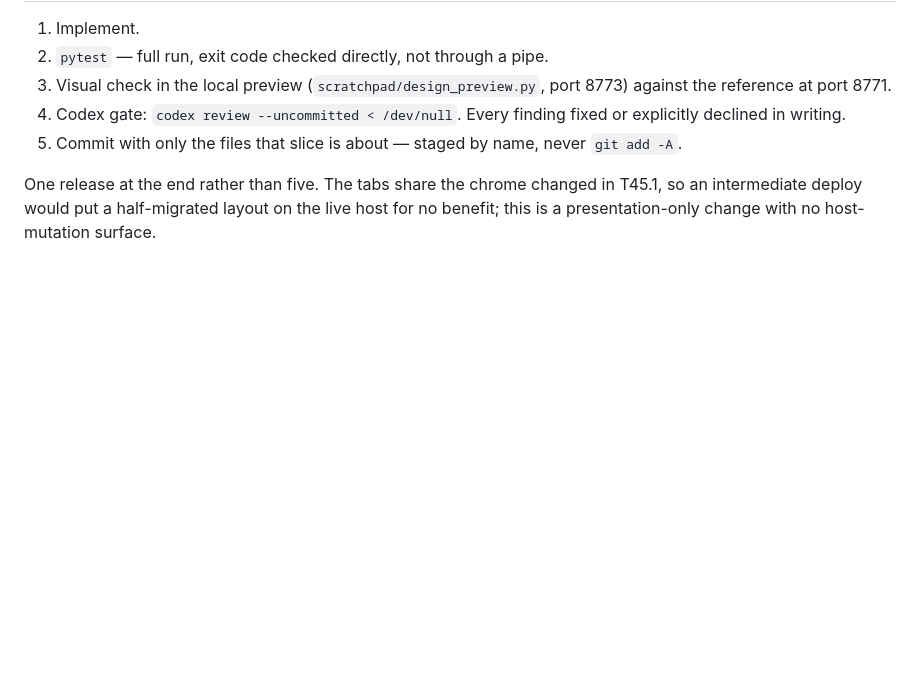
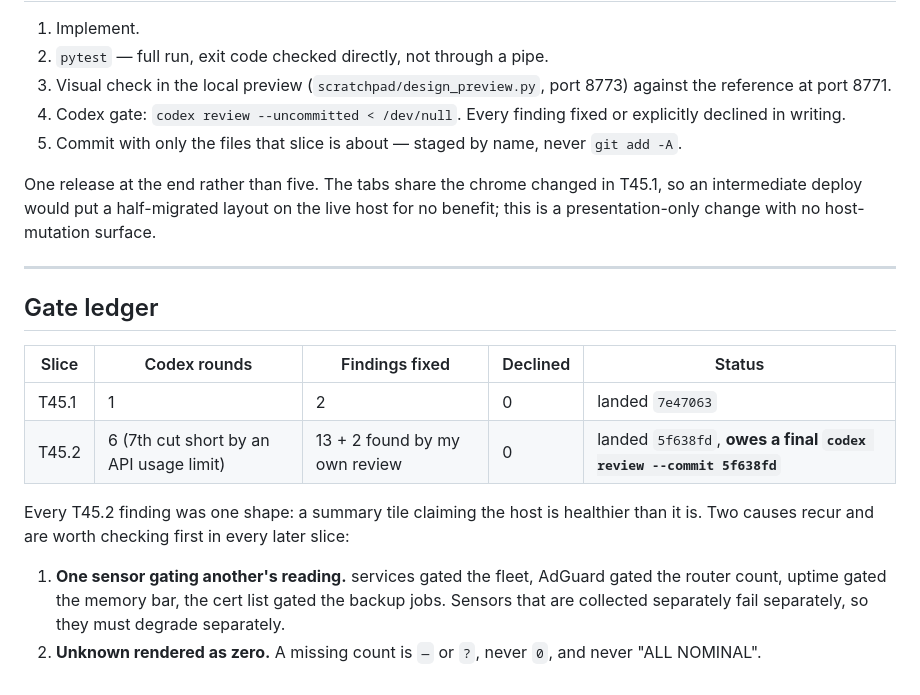
Before and after one commit to sovereignalmida/planet-express, a Markdown page: docs/handoff/T45-brief.md, the part around the change. Rendered like a GitHub page; blank space fills up the shorter version.

Commit message:
docs: record the T45 gate ledger and the two recurring defect shapes
Thirteen of the fifteen T45.2 findings were one of two mistakes. Writing them
down so the remaining slices get checked against them rather than rediscovering
them a round at a time.

Co-Authored-By: Claude Opus 5 <noreply@anthropic.com>

```diff
--- a/docs/handoff/T45-brief.md
+++ b/docs/handoff/T45-brief.md
@@ -142,3 +142,22 @@ plain-language check name; the raw argv stays behind the disclosure, and the exi
 One release at the end rather than five. The tabs share the chrome changed in T45.1, so an
 intermediate deploy would put a half-migrated layout on the live host for no benefit; this is a
 presentation-only change with no host-mutation surface.
+
+---
+
+## Gate ledger
+
+| Slice | Codex rounds | Findings fixed | Declined | Status |
+| --- | --- | --- | --- | --- |
+| T45.1 | 1 | 2 | 0 | landed `7e47063` |
+| T45.2 | 6 (7th cut short by an API usage limit) | 13 + 2 found by my own review | 0 | landed `5f638fd`, **owes a final `codex review --commit 5f638fd`** |
+
+Every T45.2 finding was one shape: a summary tile claiming the host is healthier
+than it is. Two causes recur and are worth checking first in every later slice:
+
+1. **One sensor gating another's reading.** services gated the fleet, AdGuard gated
+   the router count, uptime gated the memory bar, the cert list gated the backup
+   jobs. Sensors that are collected separately fail separately, so they must
+   degrade separately.
+2. **Unknown rendered as zero.** A missing count is `—` or `?`, never `0`, and
+   never "ALL NOMINAL".
```
